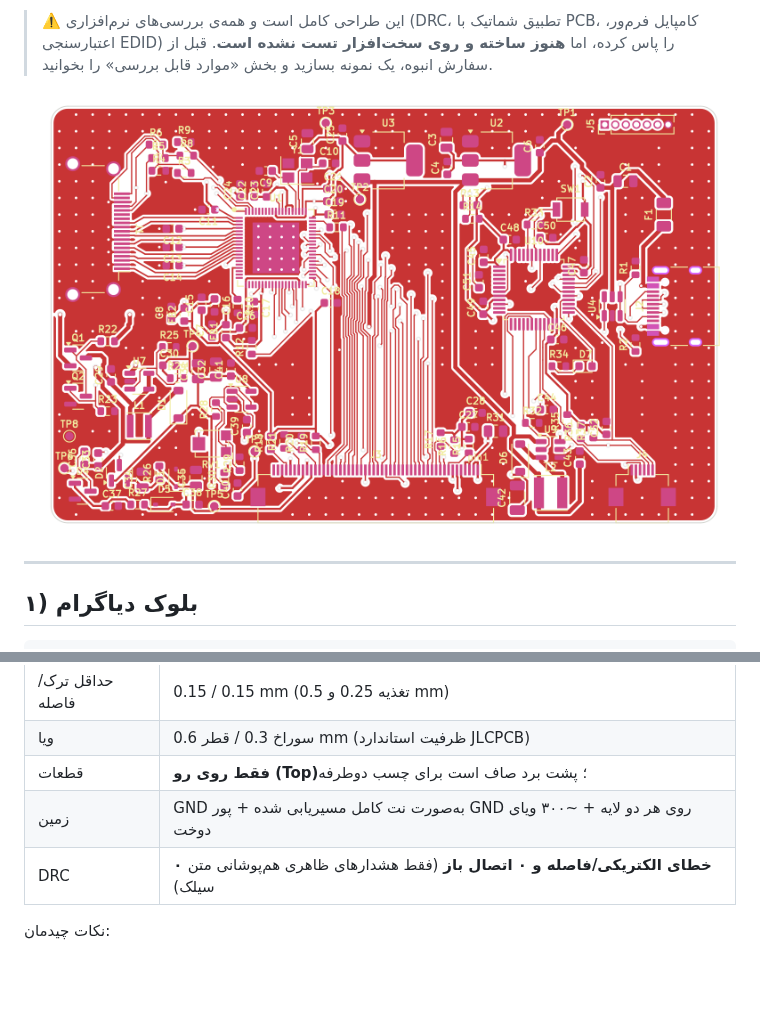
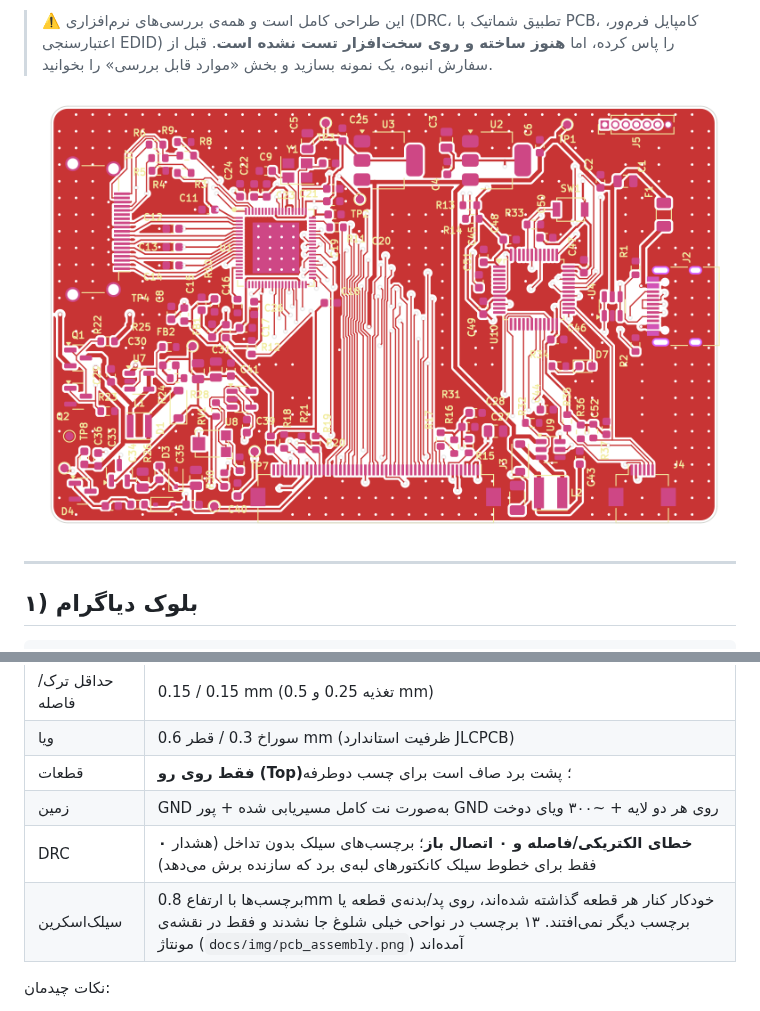
Before and after one commit to Novin3dp/7inch-hdmi-screen, a Markdown page: README.md, 2 parts joined by grey strips. Drawn GitHub-style; pictures changed too: docs/img/pcb_top.png; blank space fills up the shorter version.

```diff
--- a/README.md
+++ b/README.md
@@ -64,7 +64,8 @@ docs/                     schematic.pdf و تصاویر برد
 | ویا | سوراخ 0.3 / قطر 0.6 mm (ظرفیت استاندارد JLCPCB) |
 | قطعات | **فقط روی رو (Top)**؛ پشت برد صاف است برای چسب دوطرفه |
 | زمین | GND به‌صورت نت کامل مسیریابی شده + پور GND روی هر دو لایه + ~۳۰۰ ویای دوخت |
-| DRC | **۰ خطای الکتریکی/فاصله و ۰ اتصال باز** (فقط هشدارهای ظاهری هم‌پوشانی متن سیلک) |
+| DRC | **۰ خطای الکتریکی/فاصله و ۰ اتصال باز**؛ برچسب‌های سیلک بدون تداخل (هشدار فقط برای خطوط سیلک کانکتورهای لبه‌ی برد که سازنده برش می‌دهد) |
+| سیلک‌اسکرین | برچسب‌ها با ارتفاع 0.8mm خودکار کنار هر قطعه گذاشته شده‌اند، روی پد/بدنه‌ی قطعه یا برچسب دیگر نمی‌افتند. ۱۳ برچسب در نواحی خیلی شلوغ جا نشدند و فقط در نقشه‌ی مونتاژ (`docs/img/pcb_assembly.png`) آمده‌اند |
 
 نکات چیدمان:
 * زوج‌های TMDS (HDMI) دستی و کوتاه (~۱۲ mm) کشیده شده‌اند و زیرشان لایه‌ی پشت زمین یکپارچه است. سرعت هر کانال برای 800×480 فقط 333Mbps است.
```
Also changed, not shown: docs/img/pcb_assembly.png, docs/img/pcb_bottom.png, 7 other files.
